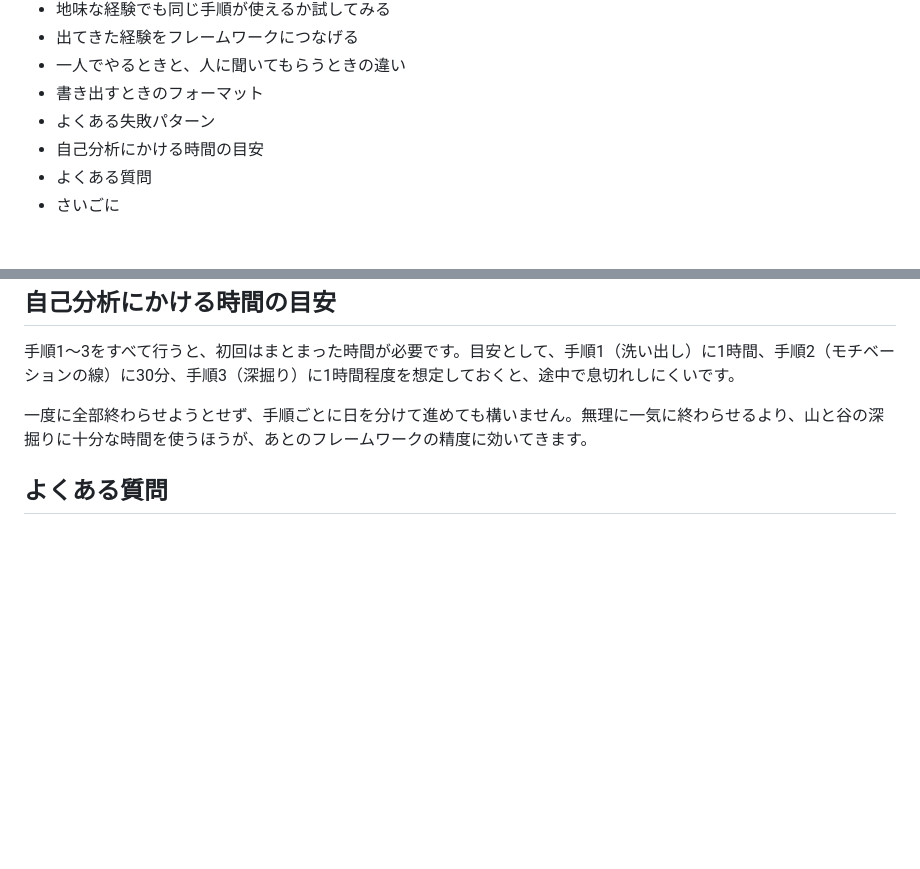
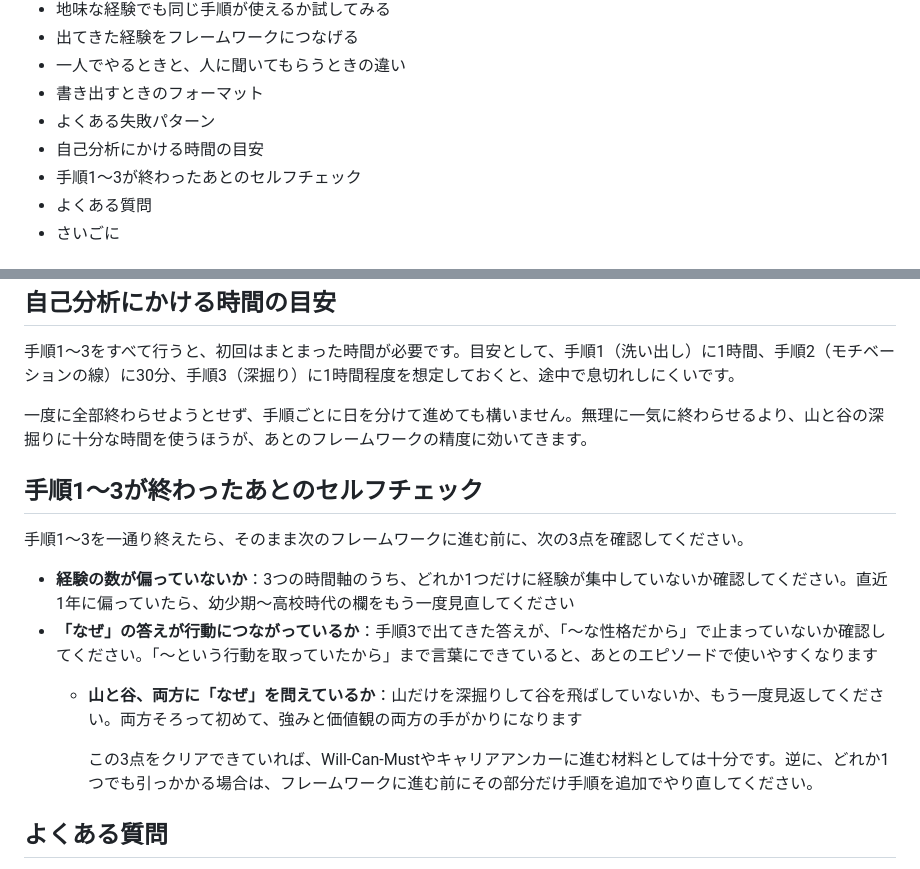
Before and after one commit to v3im23k6s-eng/note, a Markdown page: articles/self-analysis/self-analysis-basics.md, 2 parts joined by grey strips. GitHub-like rendering; blank space fills up the shorter version.

Commit message:
自己分析の進め方の記事を5,000字以上に加筆

```diff
--- a/articles/self-analysis/self-analysis-basics.md
+++ b/articles/self-analysis/self-analysis-basics.md
@@ -15,6 +15,7 @@
 - 書き出すときのフォーマット
 - よくある失敗パターン
 - 自己分析にかける時間の目安
+- 手順1〜3が終わったあとのセルフチェック
 - よくある質問
 - さいごに
 
@@ -139,6 +140,16 @@ Will-Can-Mustもキャリアアンカーも、「自分の経験を材料にし
 
 一度に全部終わらせようとせず、手順ごとに日を分けて進めても構いません。無理に一気に終わらせるより、山と谷の深掘りに十分な時間を使うほうが、あとのフレームワークの精度に効いてきます。
 
+## 手順1〜3が終わったあとのセルフチェック
+
+手順1〜3を一通り終えたら、そのまま次のフレームワークに進む前に、次の3点を確認してください。
+
+- **経験の数が偏っていないか**：3つの時間軸のうち、どれか1つだけに経験が集中していないか確認してください。直近1年に偏っていたら、幼少期〜高校時代の欄をもう一度見直してください
+- **「なぜ」の答えが行動につながっているか**：手順3で出てきた答えが、「〜な性格だから」で止まっていないか確認してください。「〜という行動を取っていたから」まで言葉にできていると、あとのエピソードで使いやすくなります
+  - **山と谷、両方に「なぜ」を問えているか**：山だけを深掘りして谷を飛ばしていないか、もう一度見返してください。両方そろって初めて、強みと価値観の両方の手がかりになります
+
+    この3点をクリアできていれば、Will-Can-Mustやキャリアアンカーに進む材料としては十分です。逆に、どれか1つでも引っかかる場合は、フレームワークに進む前にその部分だけ手順を追加でやり直してください。
+
 ## よくある質問
 
 **Q. 山や谷が複数出てきて絞りきれません。**
```
